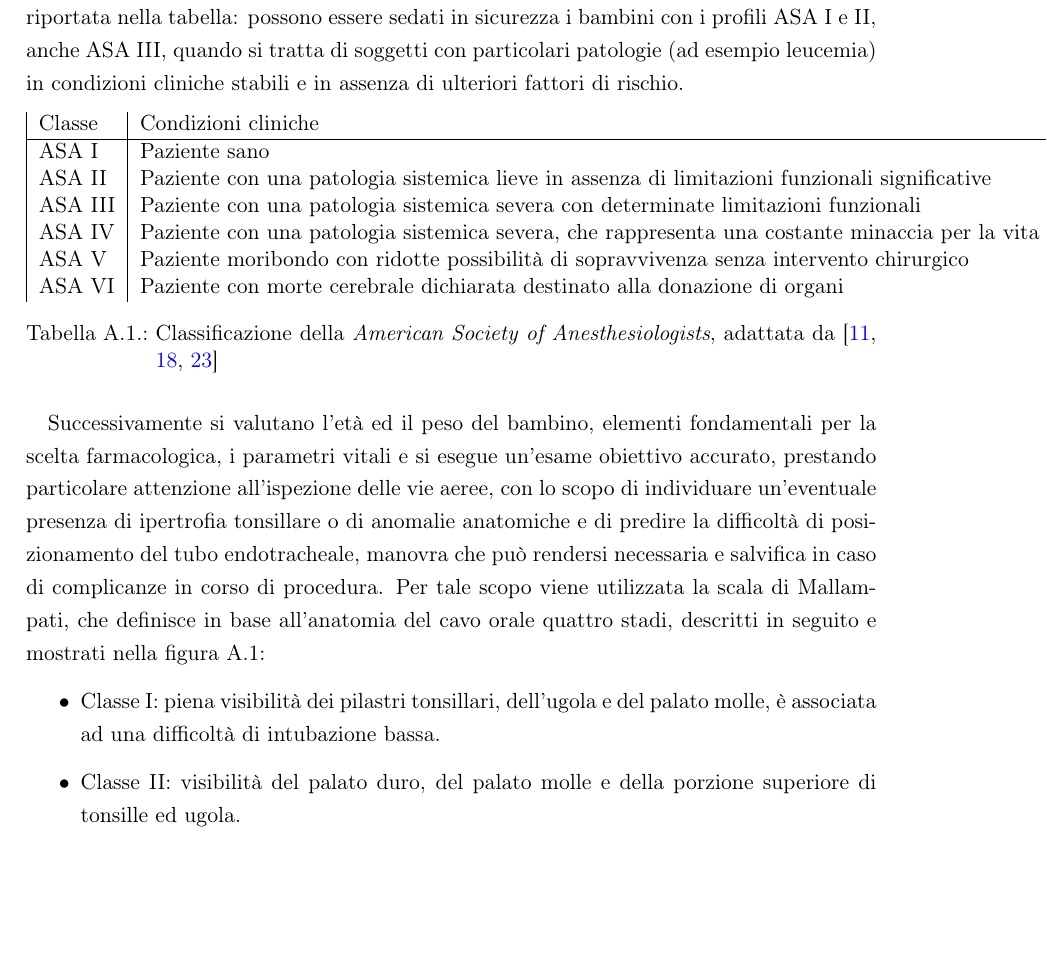
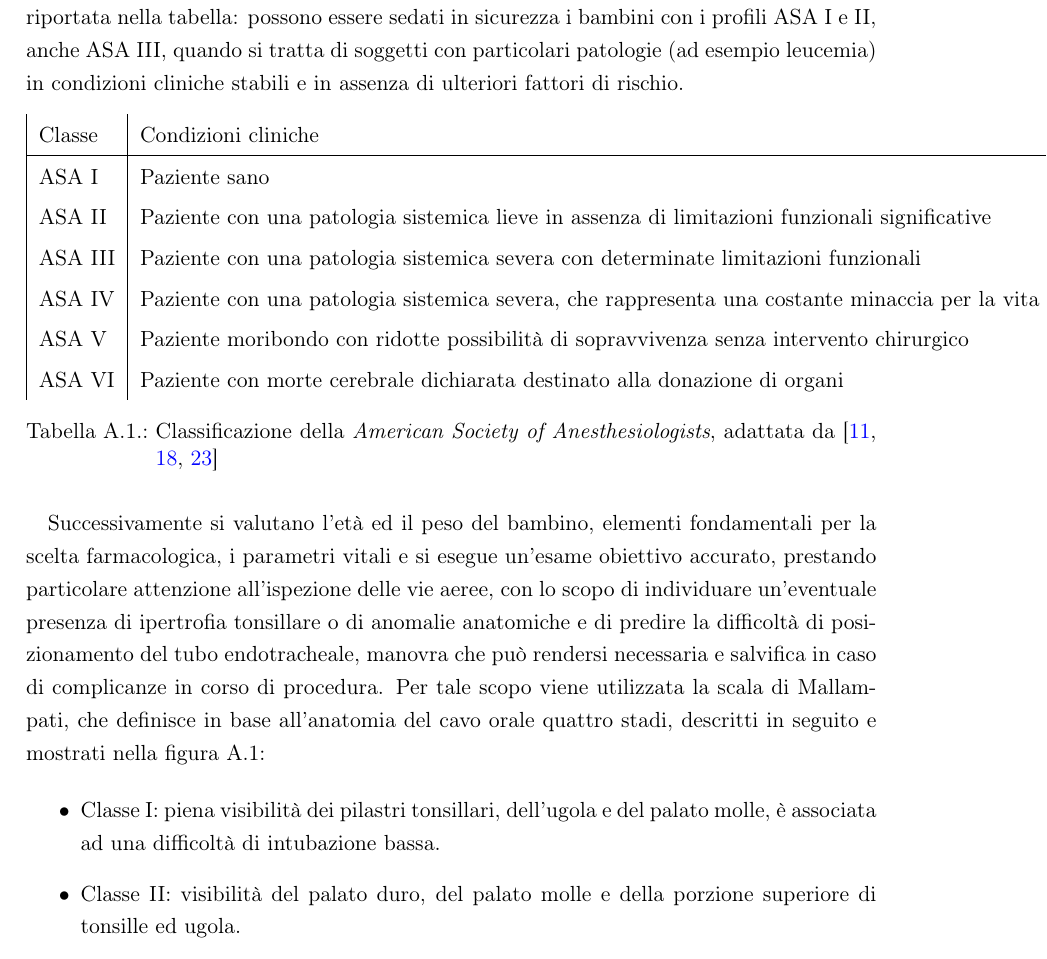
Before and after one commit to trincallegra/trincatesi, a LaTeX book (main.tex, which reads Appendici/Sedazioni_Profonde.tex): part of page 22 of 39, cut so that both start at the same text, the shorter picture padded with empty space. Compiled offline with pdfLaTeX.

Commit message:
No ok, \bgroup is fine, but:
\endgroup -> \egroup, of course :palm:

```diff
--- a/Appendici/Sedazioni_Profonde.tex
+++ b/Appendici/Sedazioni_Profonde.tex
@@ -53,8 +53,8 @@ Nella fase di pianificazione della sedazione risulta fondamentale instaurare una
 Convenzionalmente, per determinare il rischio anestesiologico si utilizza la classificazione della \emph {American Society of Anesthesiologists} (ASA), riportata nella tabella: possono essere sedati in sicurezza i bambini con i profili ASA I e II, anche ASA III, quando si tratta di soggetti con particolari patologie (ad esempio leucemia) in condizioni cliniche stabili e in assenza di ulteriori fattori di rischio.
 
 
-%\bgroup
-%\def\arraystretch{1.5}
+\bgroup
+\def\arraystretch{1.5}
 \begin{table}[!h]
     \centering
     \begin{tabular}{|l|l|l|l|}
@@ -69,7 +69,7 @@ Convenzionalmente, per determinare il rischio anestesiologico si utilizza la cla
     \caption{Classificazione della \emph{American Society of Anesthesiologists}, adattata da \cite{Krauss2006, Simeupsedazione, Daud2014}}
     \label{tab:ASA}
 \end{table}
-%\endgroup
+\egroup
 
 
 Successivamente si valutano l'età ed il peso del bambino, elementi fondamentali per la scelta farmacologica, i parametri vitali e si esegue un'esame obiettivo accurato, prestando particolare attenzione all'ispezione delle vie aeree, con lo scopo di individuare un'eventuale presenza di ipertrofia tonsillare o di anomalie anatomiche e di predire la difficoltà di posizionamento del tubo endotracheale, manovra che può rendersi necessaria e salvifica in caso di complicanze in corso di procedura. Per tale scopo viene utilizzata la scala di Mallampati, che definisce in base all'anatomia del cavo orale quattro stadi, descritti in seguito e mostrati nella figura \ref{fig:mallampati}:
```
